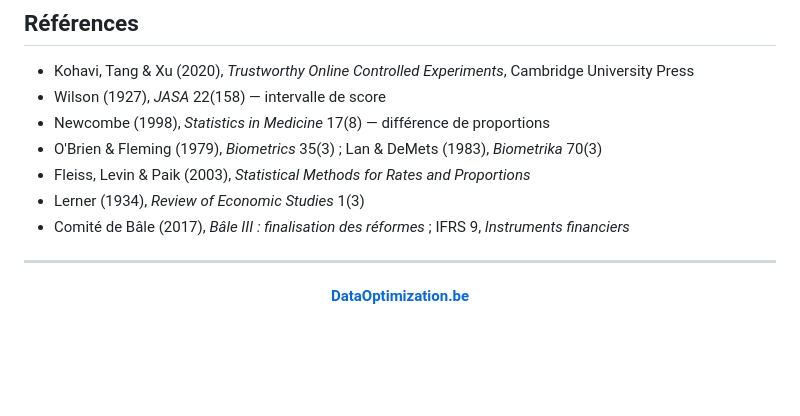
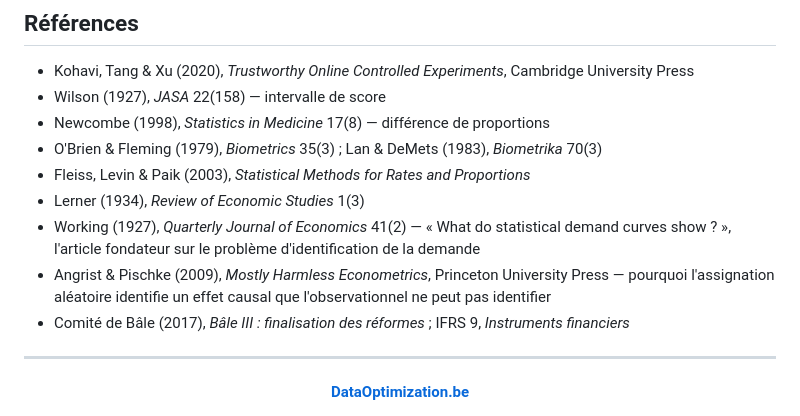
Before and after one commit to houalla88/GAAP, a Markdown page: README.fr.md, the part around one of its changes. Rendered like a GitHub page; blank space fills up the shorter version.

```diff
--- a/README.fr.md
+++ b/README.fr.md
@@ -428,6 +459,10 @@ la référence (`gaap/demo.py`).
 - O'Brien & Fleming (1979), *Biometrics* 35(3) ; Lan & DeMets (1983), *Biometrika* 70(3)
 - Fleiss, Levin & Paik (2003), *Statistical Methods for Rates and Proportions*
 - Lerner (1934), *Review of Economic Studies* 1(3)
+- Working (1927), *Quarterly Journal of Economics* 41(2) — « What do statistical demand curves
+  show ? », l'article fondateur sur le problème d'identification de la demande
+- Angrist & Pischke (2009), *Mostly Harmless Econometrics*, Princeton University Press — pourquoi
+  l'assignation aléatoire identifie un effet causal que l'observationnel ne peut pas identifier
 - Comité de Bâle (2017), *Bâle III : finalisation des réformes* ; IFRS 9, *Instruments financiers*
 
 ---
```
Also changed, not shown: other parts of README.fr.md (+50 -19 lines), README.md (+52 -19 lines).
